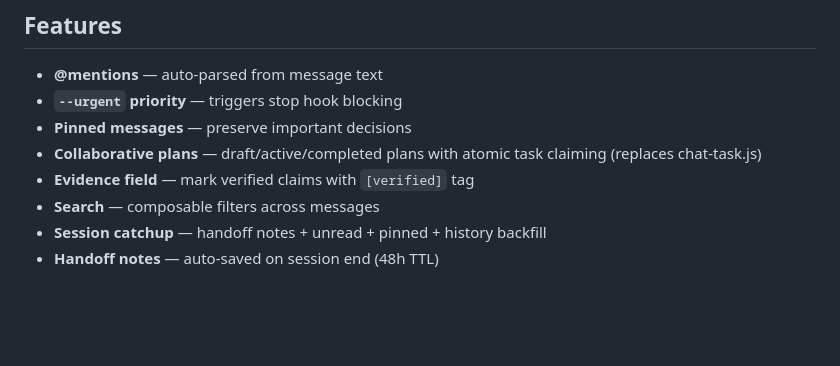
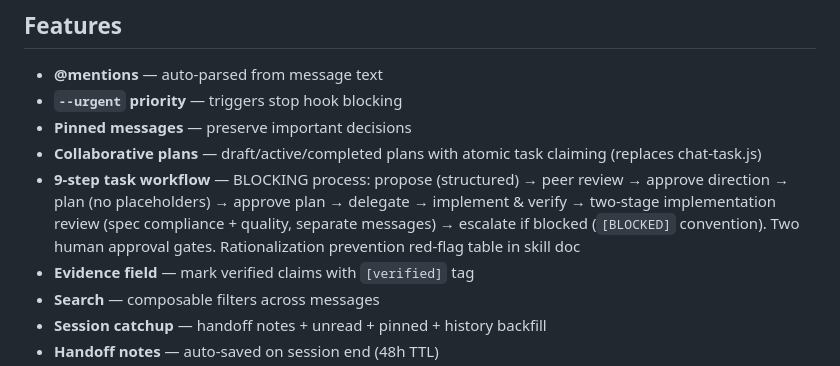
Before and after one commit to kristianDKAndersen/ccchat, a Markdown page: CLAUDE.md, the part around the change. GitHub-like rendering; blank space fills up the shorter version.

```diff
--- a/CLAUDE.md
+++ b/CLAUDE.md
@@ -71,6 +71,7 @@ node scripts/setup.js --name test    # setup current project
 - **`--urgent` priority** — triggers stop hook blocking
 - **Pinned messages** — preserve important decisions
 - **Collaborative plans** — draft/active/completed plans with atomic task claiming (replaces chat-task.js)
+- **9-step task workflow** — BLOCKING process: propose (structured) → peer review → approve direction → plan (no placeholders) → approve plan → delegate → implement & verify → two-stage implementation review (spec compliance + quality, separate messages) → escalate if blocked (`[BLOCKED]` convention). Two human approval gates. Rationalization prevention red-flag table in skill doc
 - **Evidence field** — mark verified claims with `[verified]` tag
 - **Search** — composable filters across messages
 - **Session catchup** — handoff notes + unread + pinned + history backfill
```
Also changed, not shown: README.md (+1 -0 lines), 1 other file.
